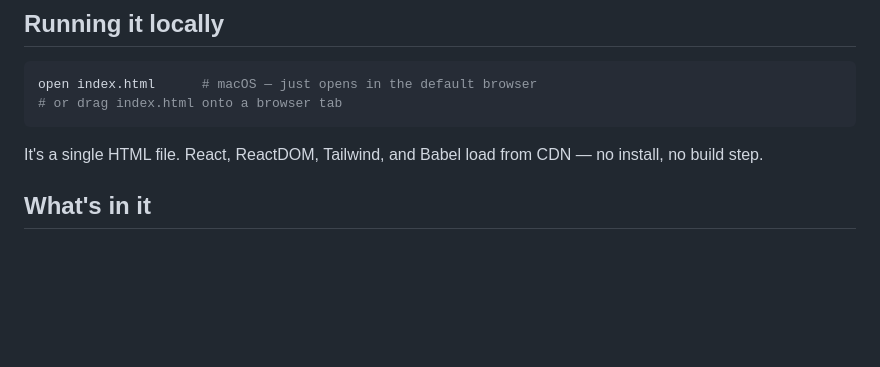
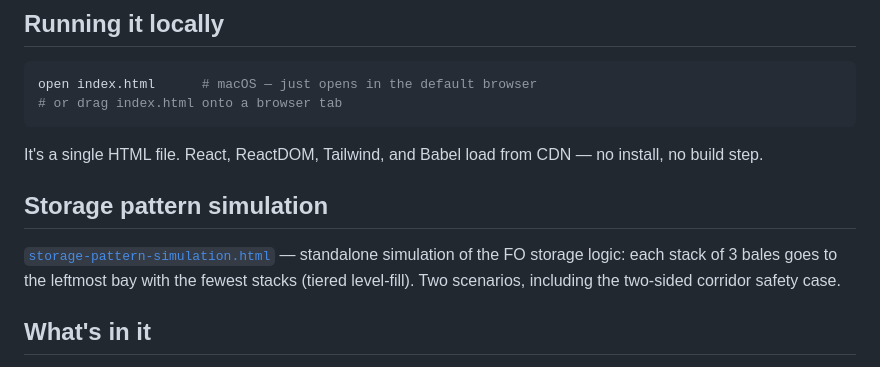
Before and after one commit to Kate-Brooks/safi-picking-prototype, a Markdown page: README.md, the part around the change. GitHub-like rendering; blank space fills up the shorter version.

Commit message:
Update README.md
Documents the new standalone storage-pattern-simulation.html in the README with a link to the GitHub Pages URL and a one-line summary of the logic (tiered level-fill, two scenarios). Also serves to trigger a fresh Pages build, as the previous deployment didn't pick up the simulation file.

````diff
--- a/README.md
+++ b/README.md
@@ -12,6 +12,10 @@ open index.html      # macOS — just opens in the default browser
 ```
 
 It's a single HTML file. React, ReactDOM, Tailwind, and Babel load from CDN — no install, no build step.
+
+## Storage pattern simulation
+
+[`storage-pattern-simulation.html`](https://kate-brooks.github.io/safi-picking-prototype/storage-pattern-simulation.html) — standalone simulation of the FO storage logic: each stack of 3 bales goes to the leftmost bay with the fewest stacks (tiered level-fill). Two scenarios, including the two-sided corridor safety case.
 
 ## What's in it
 
````
